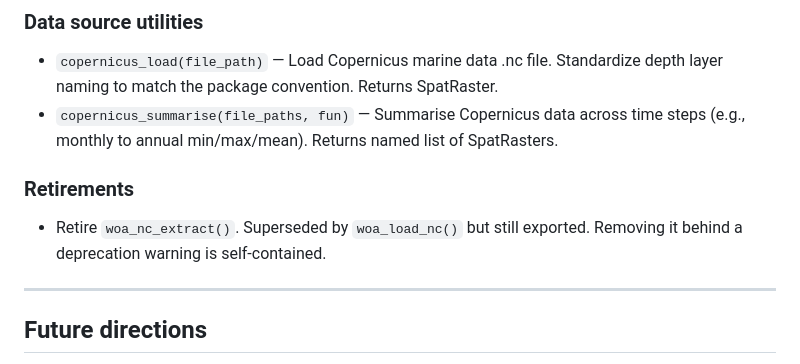
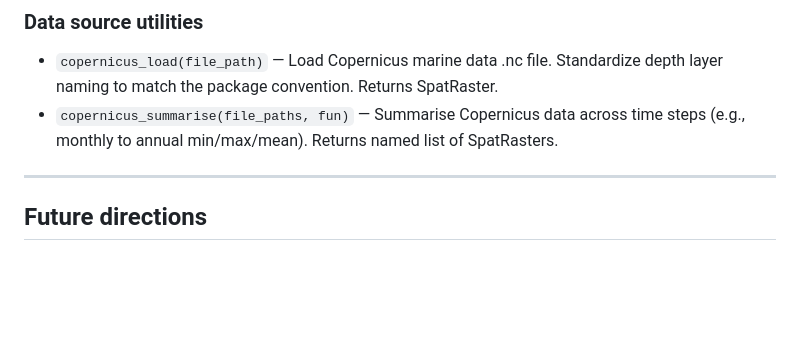
Before and after one commit to Marine-Biodiversity-Conservation-Lab/sharkabc3d, a Markdown page: SPEC.md, the part around the change. GitHub-like rendering; blank space fills up the shorter version.

Commit message:
Removing woa_nc_extract() from SPEC.md Planned Work

```diff
--- a/SPEC.md
+++ b/SPEC.md
@@ -166,10 +166,6 @@ Aggregate environmental and trait data across species for comparative analysis.
 - `copernicus_load(file_path)` — Load Copernicus marine data .nc file. Standardize depth layer naming to match the package convention. Returns SpatRaster.
 - `copernicus_summarise(file_paths, fun)` — Summarise Copernicus data across time steps (e.g., monthly to annual min/max/mean). Returns named list of SpatRasters.
 
-### Retirements
-
-- Retire `woa_nc_extract()`. Superseded by `woa_load_nc()` but still exported. Removing it behind a deprecation warning is self-contained.
-
 ---
 
 ## Future directions
```
